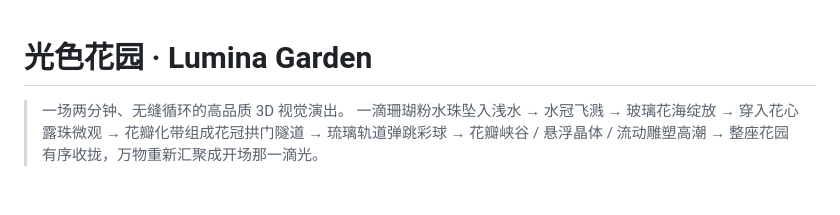
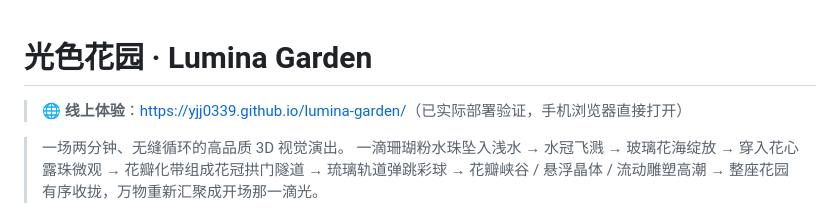
Before and after one commit to yjj0339/lumina-garden, a Markdown page: README.md, the part around the change. Rendered like a GitHub page; blank space fills up the shorter version.

```diff
--- a/README.md
+++ b/README.md
@@ -1,4 +1,6 @@
 # 光色花园 · Lumina Garden
+
+> 🌐 **线上体验**：<https://yjj0339.github.io/lumina-garden/>（已实际部署验证，手机浏览器直接打开）
 
 > 一场两分钟、无缝循环的高品质 3D 视觉演出。
 > 一滴珊瑚粉水珠坠入浅水 → 水冠飞溅 → 玻璃花海绽放 → 穿入花心露珠微观 → 花瓣化带组成花冠拱门隧道 → 琉璃轨道弹跳彩球 → 花瓣峡谷 / 悬浮晶体 / 流动雕塑高潮 → 整座花园有序收拢，万物重新汇聚成开场那一滴光。
```
